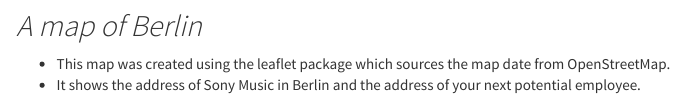
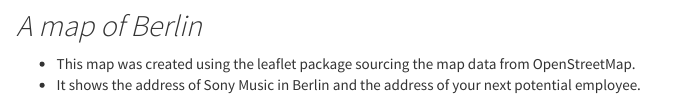
Before and after one commit to Fabio-Auerswald/Application.Sony, an R Markdown document (about.Rmd): the page in a window 1100 px wide, from 260 px down. Rendered offline with R 4.5, knitr and Pandoc, with nearby package versions; some code elsewhere in the file could not run offline; a font, style sheet, LaTeX package, included part or bibliography that could not be used is replaced or left out.

Commit message:
spell check

````diff
--- a/about.Rmd
+++ b/about.Rmd
@@ -87,7 +87,7 @@ map <- ggmap(berlin_images) +
 ```
 
 ## *A map of Berlin*
-  * This map was created using the leaflet package which sources the map date from OpenStreetMap.
+  * This map was created using the leaflet package sourcing the map data from OpenStreetMap.
   * It shows the address of Sony Music in Berlin and the address of your next potential employee.
 ```{r, echo=FALSE, warning=FALSE, include=FALSE, message=FALSE, fig.align='left', fig.dim = c(10,10)}
 map
````
Also changed, not shown: about.html.
